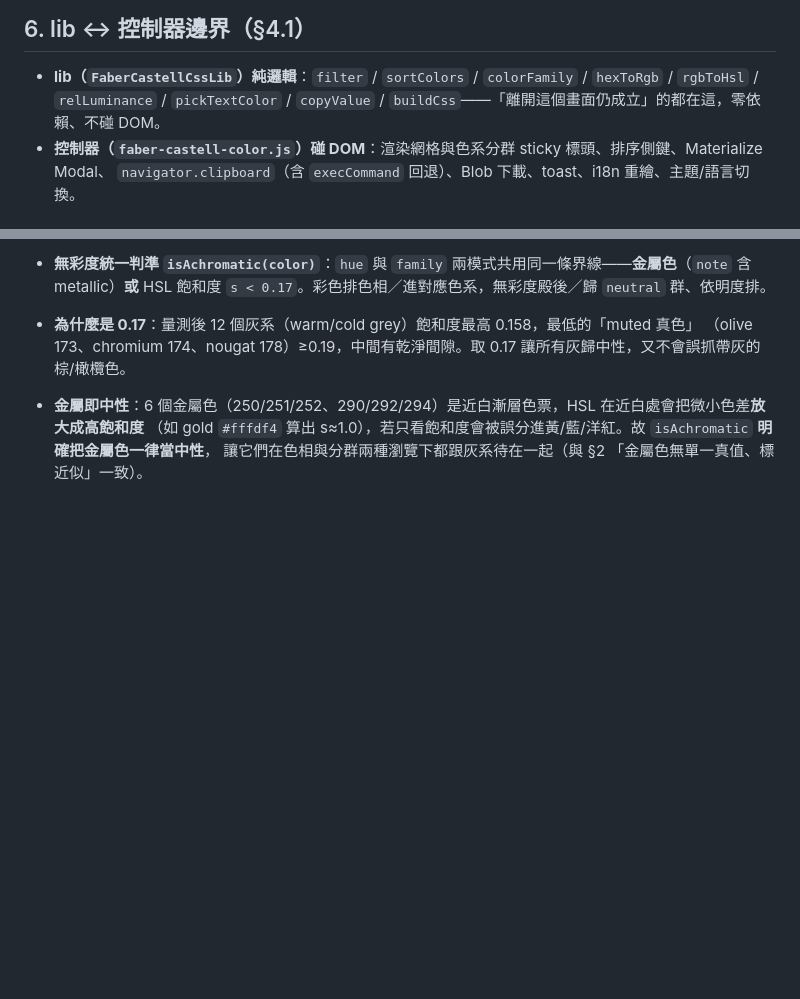
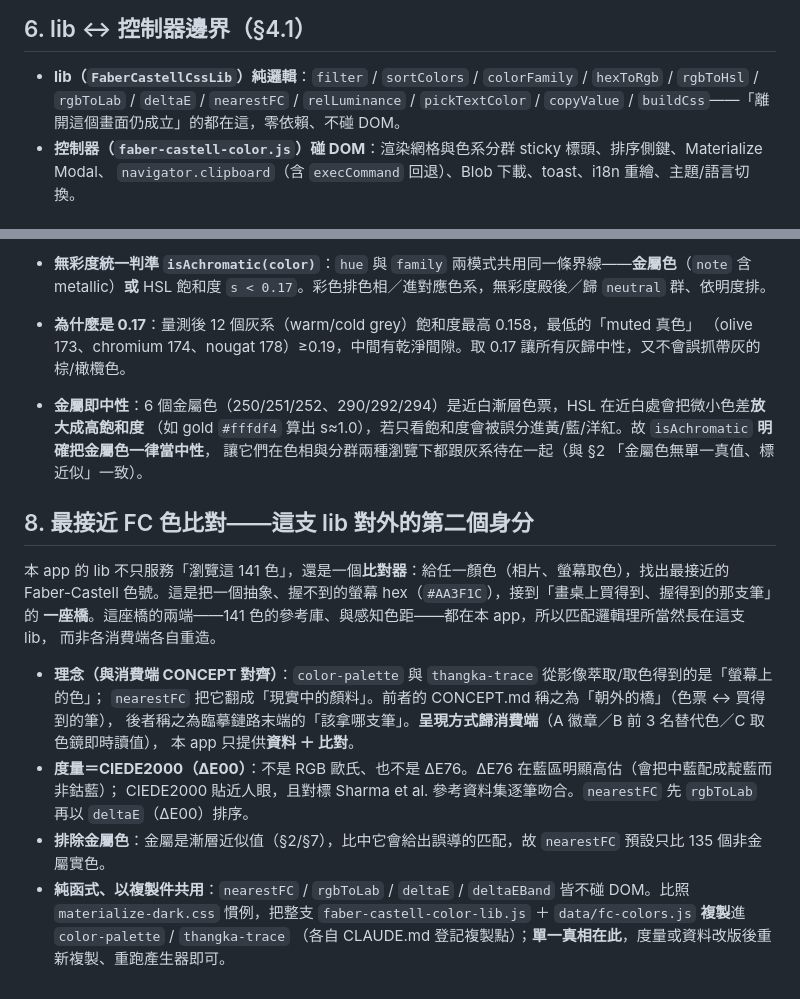
Before and after one commit to scottgfhong310/faber-castell-color, a Markdown page: DESIGN.md, 2 parts joined by grey strips. GitHub-like rendering; blank space fills up the shorter version.

Commit message:
docs(design): record nearest-FC matcher concept + CIEDE2000 rationale (§8)
The lib's second identity: a matcher bridging screen hex → physical FC pencil,
shared as a copied asset with color-palette and thangka-trace. Documents why
CIEDE2000, metallic exclusion, and single-source ownership.

Co-Authored-By: Claude Opus 4.8 <noreply@anthropic.com>

```diff
--- a/DESIGN.md
+++ b/DESIGN.md
@@ -64,7 +64,7 @@ light/dark；色塊上的**文字**黑白由 `pickTextColor`（WCAG 相對亮度
 ## 6. lib ↔ 控制器邊界（§4.1）
 
 - **lib（`FaberCastellCssLib`）純邏輯**：`filter` / `sortColors` / `colorFamily` / `hexToRgb` / `rgbToHsl` /
-  `relLuminance` / `pickTextColor` / `copyValue` / `buildCss`——「離開這個畫面仍成立」的都在這，零依賴、不碰 DOM。
+  `rgbToLab` / `deltaE` / `nearestFC` / `relLuminance` / `pickTextColor` / `copyValue` / `buildCss`——「離開這個畫面仍成立」的都在這，零依賴、不碰 DOM。
 - **控制器（`faber-castell-color.js`）碰 DOM**：渲染網格與色系分群 sticky 標頭、排序側鍵、Materialize Modal、
   `navigator.clipboard`（含 `execCommand` 回退）、Blob 下載、toast、i18n 重繪、主題/語言切換。
 
@@ -84,3 +84,21 @@ light/dark；色塊上的**文字**黑白由 `pickTextColor`（WCAG 相對亮度
 - **金屬即中性**：6 個金屬色（250/251/252、290/292/294）是近白漸層色票，HSL 在近白處會把微小色差**放大成高飽和度**
   （如 gold `#fffdf4` 算出 s≈1.0），若只看飽和度會被誤分進黃/藍/洋紅。故 `isAchromatic` **明確把金屬色一律當中性**，
   讓它們在色相與分群兩種瀏覽下都跟灰系待在一起（與 §2 「金屬色無單一真值、標近似」一致）。
+
+## 8. 最接近 FC 色比對——這支 lib 對外的第二個身分
+
+本 app 的 lib 不只服務「瀏覽這 141 色」，還是一個**比對器**：給任一顏色（相片、螢幕取色），找出最接近的
+Faber-Castell 色號。這是把一個抽象、握不到的螢幕 hex（`#AA3F1C`），接到「畫桌上買得到、握得到的那支筆」的
+**一座橋**。這座橋的兩端——141 色的參考庫、與感知色距——都在本 app，所以匹配邏輯理所當然長在這支 lib，
+而非各消費端各自重造。
+
+- **理念（與消費端 CONCEPT 對齊）**：`color-palette` 與 `thangka-trace` 從影像萃取/取色得到的是「螢幕上的色」；
+  `nearestFC` 把它翻成「現實中的顏料」。前者的 CONCEPT.md 稱之為「朝外的橋」（色票 ↔ 買得到的筆），
+  後者稱之為臨摹鏈路末端的「該拿哪支筆」。**呈現方式歸消費端**（A 徽章／B 前 3 名替代色／C 取色鏡即時讀值），
+  本 app 只提供**資料 ＋ 比對**。
+- **度量＝CIEDE2000（ΔE00）**：不是 RGB 歐氏、也不是 ΔE76。ΔE76 在藍區明顯高估（會把中藍配成靛藍而非鈷藍）；
+  CIEDE2000 貼近人眼，且對標 Sharma et al. 參考資料集逐筆吻合。`nearestFC` 先 `rgbToLab` 再以 `deltaE`（ΔE00）排序。
+- **排除金屬色**：金屬是漸層近似值（§2/§7），比中它會給出誤導的匹配，故 `nearestFC` 預設只比 135 個非金屬實色。
+- **純函式、以複製件共用**：`nearestFC` / `rgbToLab` / `deltaE` / `deltaEBand` 皆不碰 DOM。比照 `materialize-dark.css`
+  慣例，把整支 `faber-castell-color-lib.js` ＋ `data/fc-colors.js` **複製**進 `color-palette` / `thangka-trace`
+  （各自 CLAUDE.md 登記複製點）；**單一真相在此**，度量或資料改版後重新複製、重跑產生器即可。
```
Also changed, not shown: other parts of DESIGN.md (+1 -1 lines).
